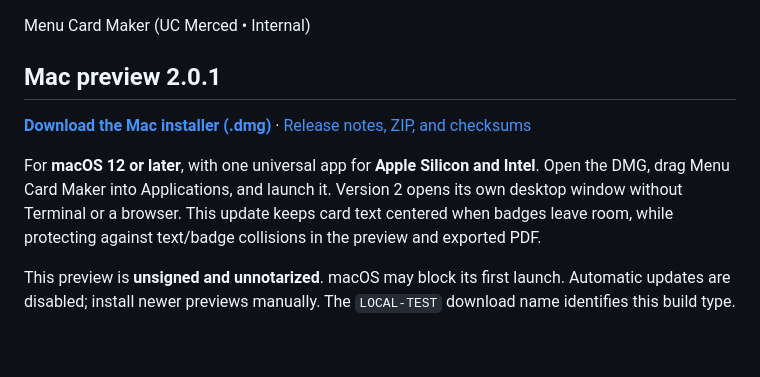
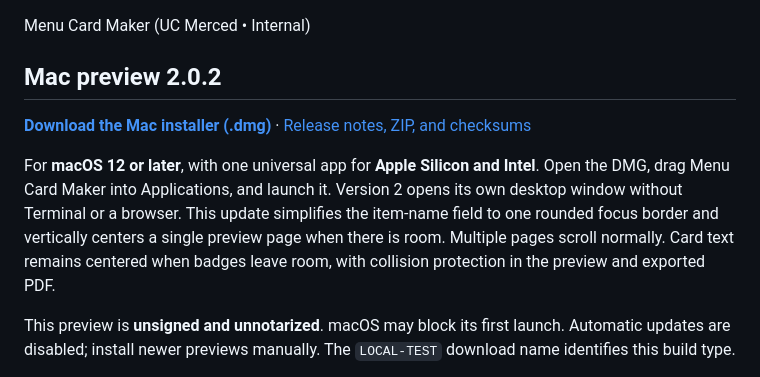
Before and after one commit to ohtway/UC-Merced-Dining-Menu-Card-App, a Markdown page: README.md, the part around one of its changes. Drawn GitHub-style; blank space fills up the shorter version.

Commit message:
Link the Mac 2.0.2 interface refinement preview

```diff
--- a/README.md
+++ b/README.md
@@ -1,4 +1,4 @@
 Menu Card Maker (UC Merced • Internal)
 
-## Mac preview 2.0.1
+## Mac preview 2.0.2
 
@@ -6,5 +6,5 @@ Menu Card Maker (UC Merced • Internal)
 
-For **macOS 12 or later**, with one universal app for **Apple Silicon and Intel**. Open the DMG, drag Menu Card Maker into Applications, and launch it. Version 2 opens its own desktop window without Terminal or a browser. This update keeps card text centered when badges leave room, while protecting against text/badge collisions in the preview and exported PDF.
+For **macOS 12 or later**, with one universal app for **Apple Silicon and Intel**. Open the DMG, drag Menu Card Maker into Applications, and launch it. Version 2 opens its own desktop window without Terminal or a browser. This update simplifies the item-name field to one rounded focus border and vertically centers a single preview page when there is room. Multiple pages scroll normally. Card text remains centered when badges leave room, with collision protection in the preview and exported PDF.
 
 This preview is **unsigned and unnotarized**. macOS may block its first launch. Automatic updates are disabled; install newer previews manually. The `LOCAL-TEST` download name identifies this build type.
 
```
Also changed, not shown: other parts of README.md (+1 -1 lines).
